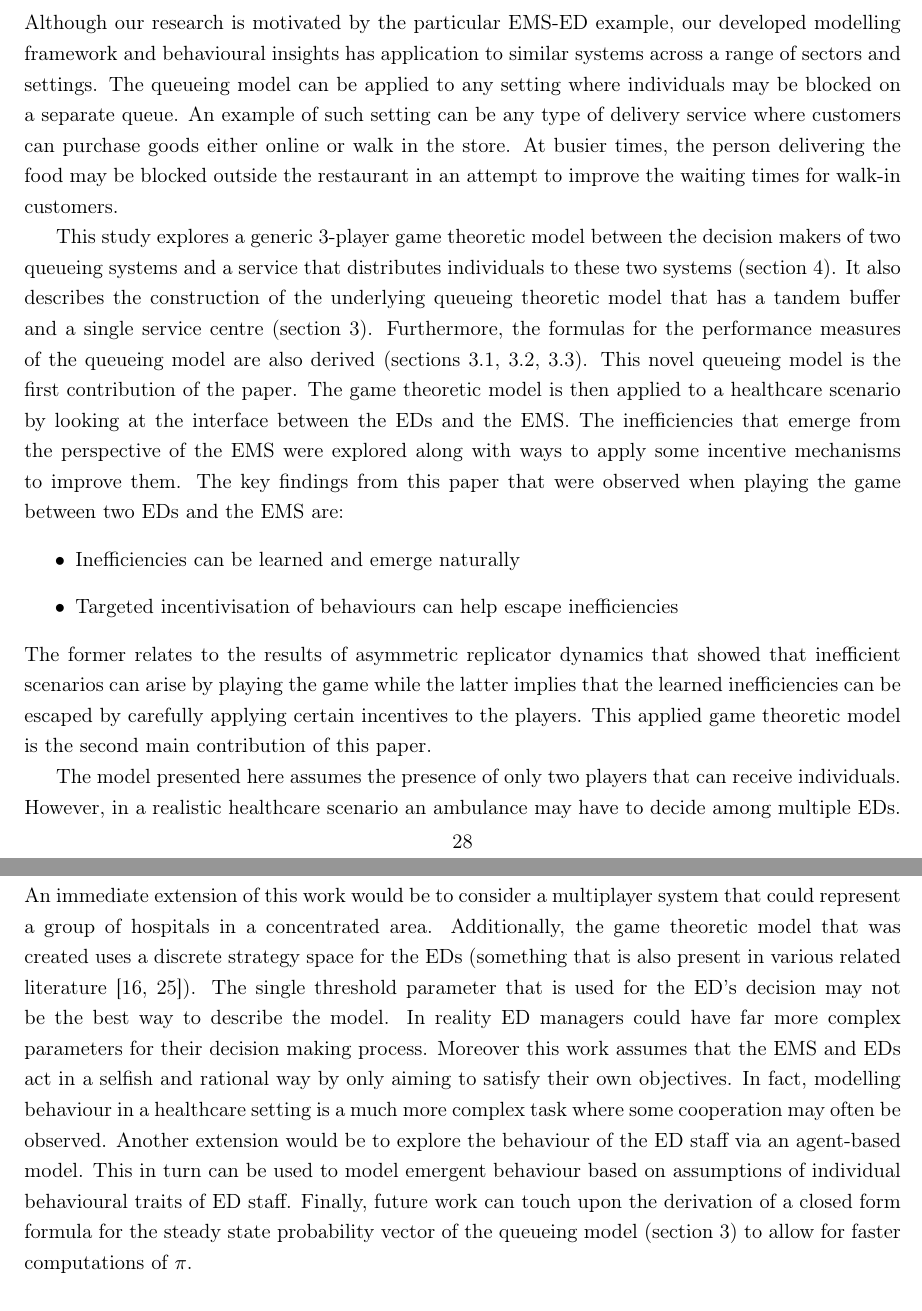
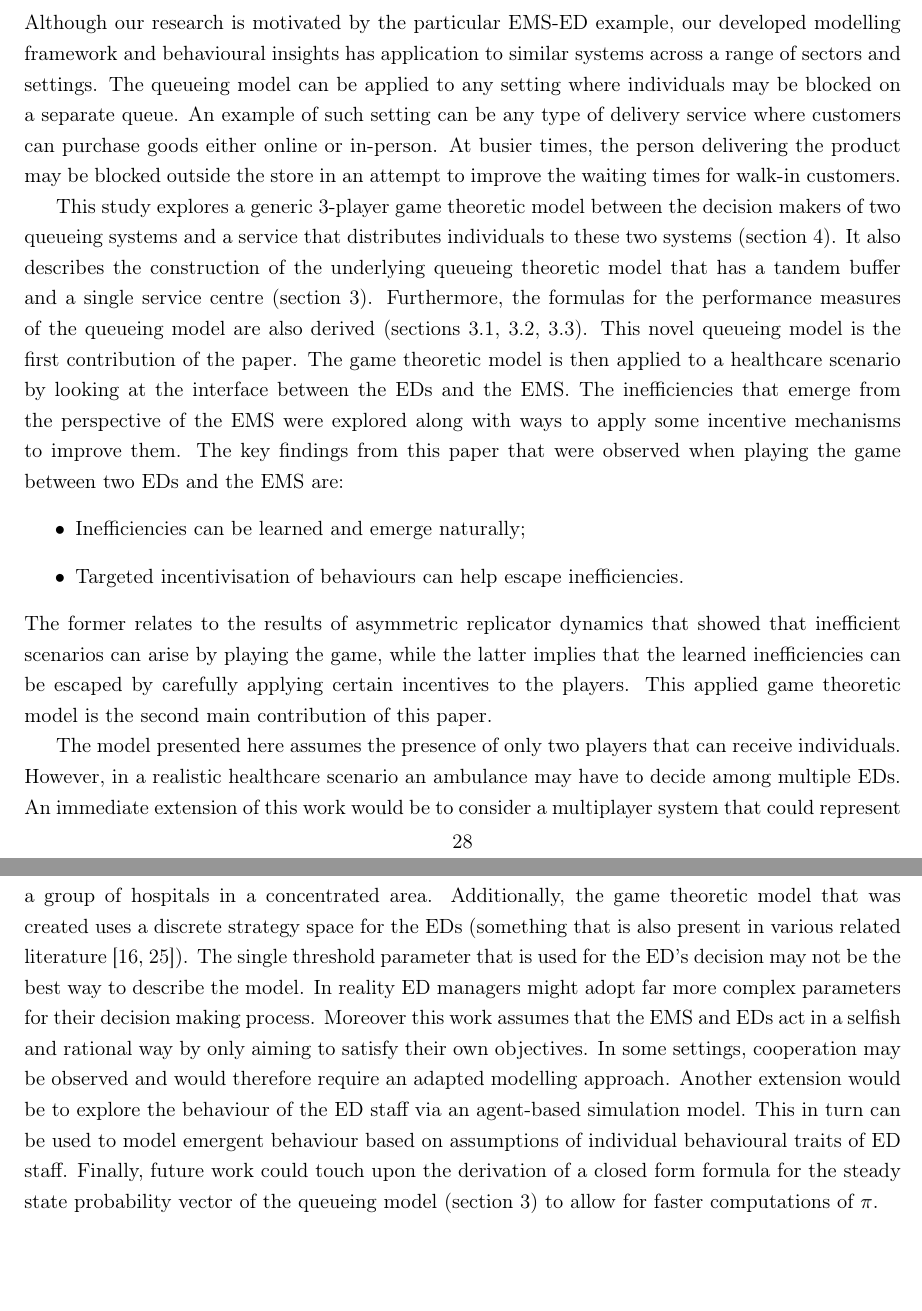
Before and after one commit to MichalisPanayides/ED-EMS-game-paper, a LaTeX paper (main.tex, which reads sections/conclusion/main.tex): two parts of pages 28 and 29 of 55, joined at a grey line, cut so that both start at the same text, the shorter picture padded with empty space. Compiled offline with pdfLaTeX.

Commit message:
Apply changes to conclusion

```diff
--- a/sections/conclusion/main.tex
+++ b/sections/conclusion/main.tex
@@ -24,9 +24,9 @@ similar systems across a range of sectors and settings.
 The queueing model can be applied to any setting where individuals may be
 blocked on a separate queue.
 An example of such setting can be any type of delivery service where customers
-can purchase goods either online or walk in the store.
-At busier times, the person delivering the food may be blocked outside the
-restaurant in an attempt to improve the waiting times for walk-in customers.
+can purchase goods either online or in-person.
+At busier times, the person delivering the product may be blocked outside the
+store in an attempt to improve the waiting times for walk-in customers.
 
 This study explores a generic 3-player game theoretic model between the
 decision makers of two queueing systems and a service that distributes
@@ -45,11 +45,11 @@ along with ways to apply some incentive mechanisms to improve them.
 The key findings from this paper that were observed when playing the game
 between two EDs and the EMS are:
 \begin{itemize}
-    \item Inefficiencies can be learned and emerge naturally
-    \item Targeted incentivisation of behaviours can help escape inefficiencies
+    \item Inefficiencies can be learned and emerge naturally;
+    \item Targeted incentivisation of behaviours can help escape inefficiencies.
 \end{itemize}
 The former relates to the results of asymmetric replicator dynamics that showed
-that inefficient scenarios can arise by playing the game while the latter
+that inefficient scenarios can arise by playing the game, while the latter
 implies that the learned inefficiencies can be escaped by carefully applying
 certain incentives to the players.
 This applied game theoretic model is the second main contribution of this paper.
@@ -65,16 +65,16 @@ strategy space for the EDs (something that is also present in various related
 literature~\cite{deo2011centralized, knight2017measuring}).
 The single threshold parameter that is used for the ED's decision may not be
 the best way to describe the model.
-In reality ED managers could have far more complex parameters for their
+In reality ED managers might adopt far more complex parameters for their
 decision making process.
 Moreover this work assumes that the EMS and EDs act in a selfish and rational
 way by only aiming to satisfy their own objectives.
-In fact, modelling behaviour in a healthcare setting is a much more complex
-task where some cooperation may often be observed.
+In some settings, cooperation may be observed and would therefore require an
+adapted modelling approach.
 Another extension would be to explore the behaviour of the ED staff via an
-agent-based model.
+agent-based simulation model.
 This in turn can be used to model emergent behaviour based on assumptions of
 individual behavioural traits of ED staff.
-Finally, future work can touch upon the derivation of a closed form formula for
+Finally, future work could touch upon the derivation of a closed form formula for
 the steady state probability vector of the queueing model
 (section \ref{sec:queueing_model}) to allow for faster computations of \(\pi\).
```
Also changed, not shown: sections/conclusion/main.tex (4 more changed lines).
